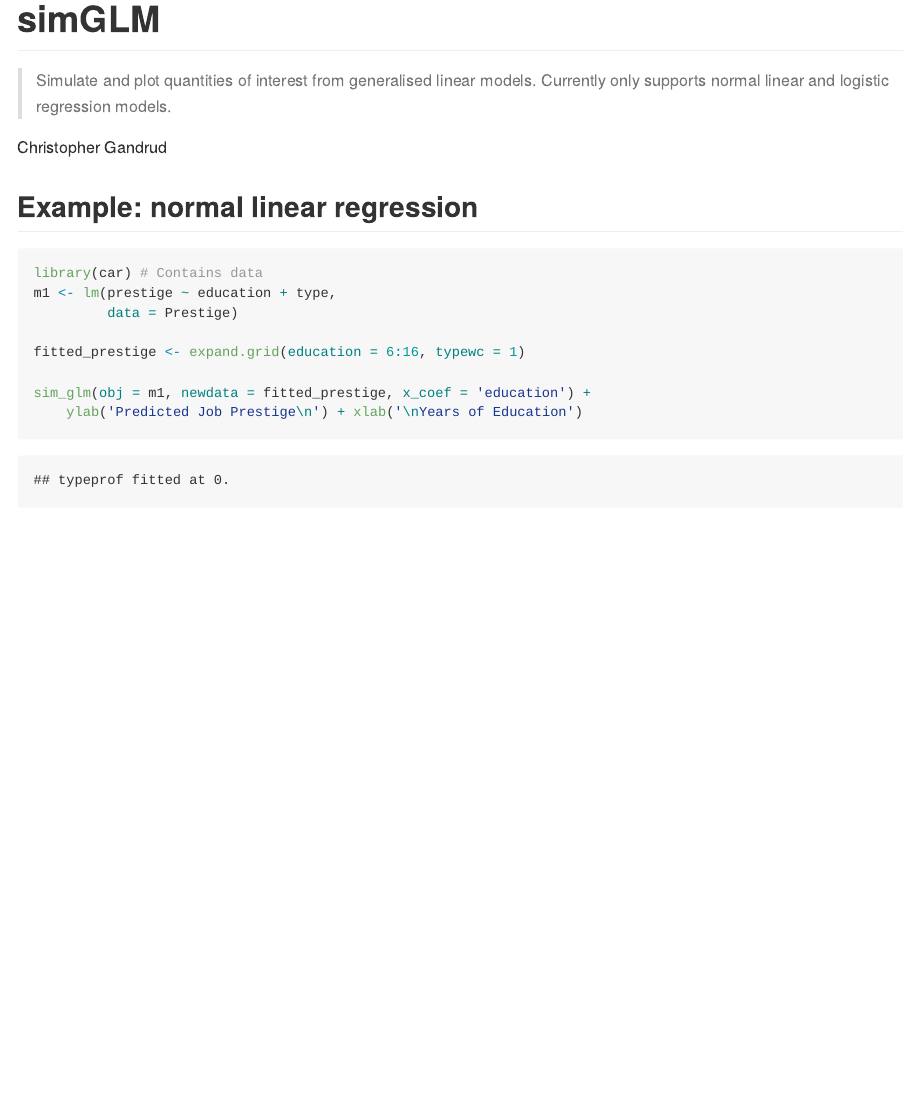
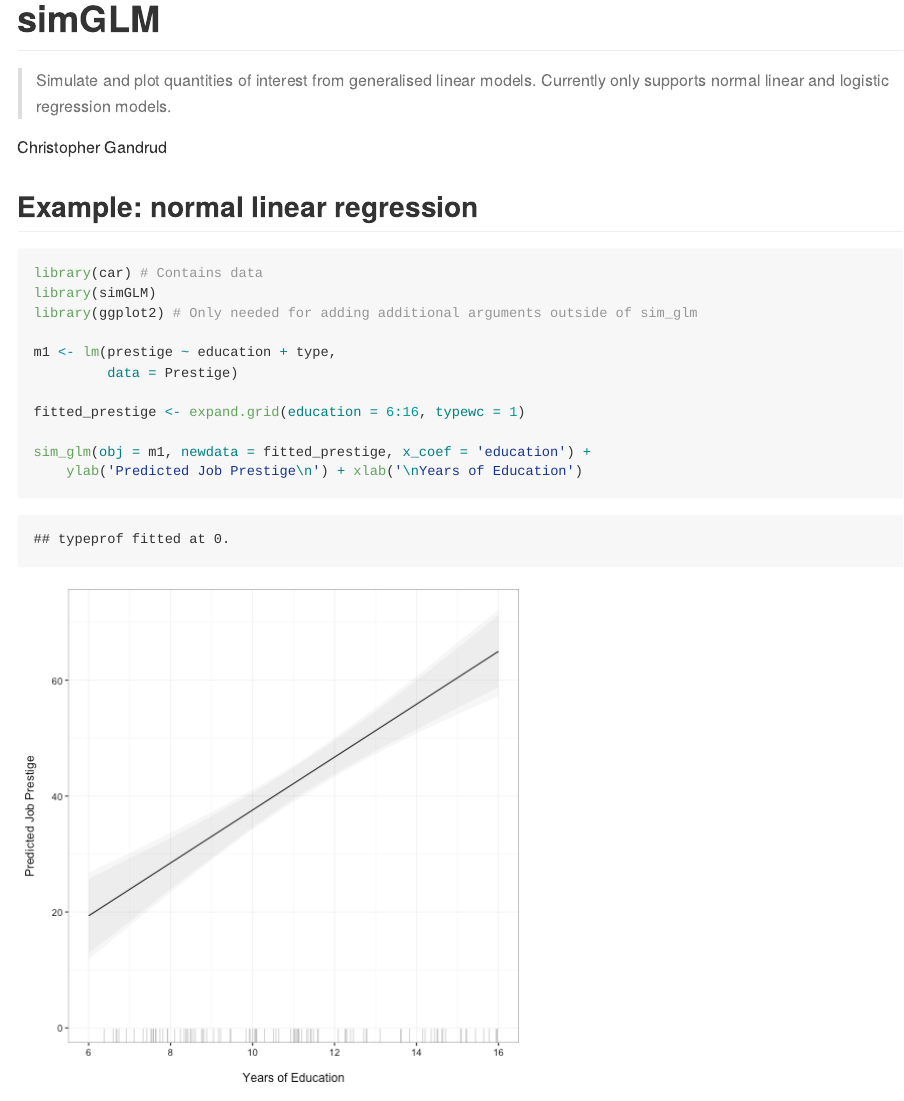
Before and after one commit to christophergandrud/simGLM, an R Markdown document (README.Rmd): the page in a window 1100 px wide, from its top. The pictures show the output file README.md that the author committed with the source, drawn offline in the style of GitHub.

````diff
--- a/README.Rmd
+++ b/README.Rmd
@@ -11,6 +11,9 @@
 
 ```{r}
 library(car) # Contains data
+library(simGLM)
+library(ggplot2) # Only needed for adding additional arguments outside of sim_glm
+
 m1 <- lm(prestige ~ education + type,
          data = Prestige)
 
````
Also changed, not shown: README.md, figure/unnamed-chunk-1-1.png (added), figure/unnamed-chunk-2-1.png, 3 other files.
